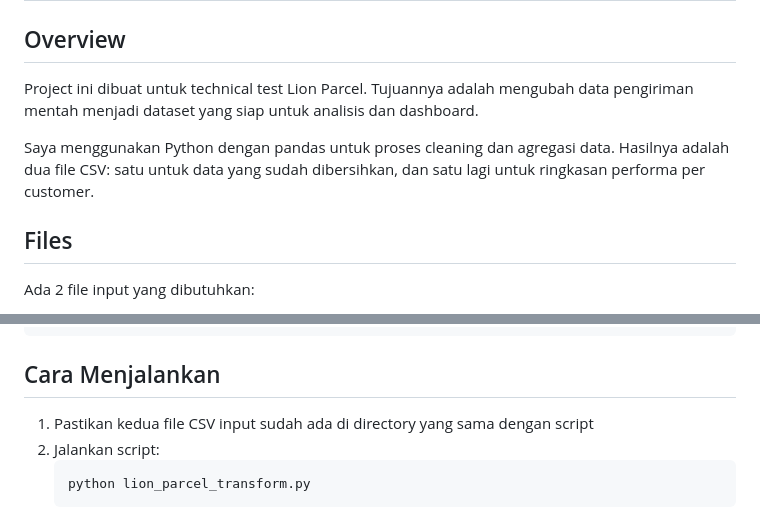
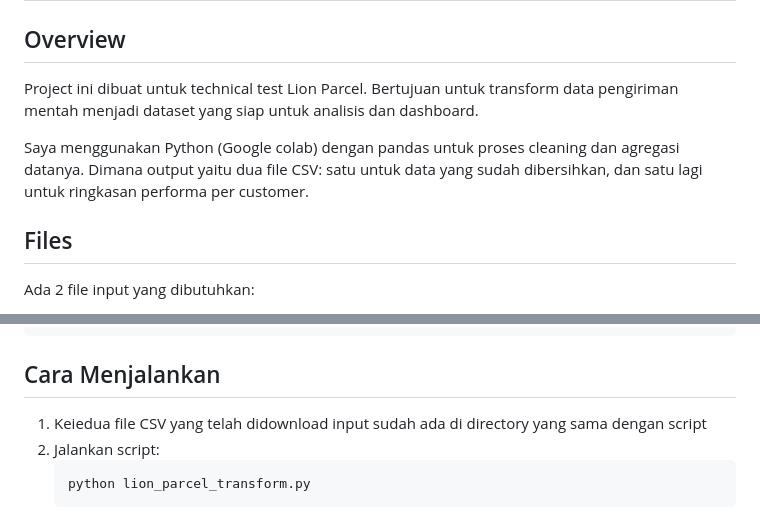
Before and after one commit to Rikaelisabeth09/Contoh, a Markdown page: README.md, 2 parts joined by grey strips. Rendered like a GitHub page.

````diff
--- a/README.md
+++ b/README.md
@@ -2,9 +2,9 @@
 
 ## Overview
 
-Project ini dibuat untuk technical test Lion Parcel. Tujuannya adalah mengubah data pengiriman mentah menjadi dataset yang siap untuk analisis dan dashboard.
+Project ini dibuat untuk technical test Lion Parcel. Bertujuan untuk transform data pengiriman mentah menjadi dataset yang siap untuk analisis dan dashboard.
 
-Saya menggunakan Python dengan pandas untuk proses cleaning dan agregasi data. Hasilnya adalah dua file CSV: satu untuk data yang sudah dibersihkan, dan satu lagi untuk ringkasan performa per customer.
+Saya menggunakan Python (Google colab) dengan pandas untuk proses cleaning dan agregasi datanya. Dimana output yaitu dua file CSV: satu untuk data yang sudah dibersihkan, dan satu lagi untuk ringkasan performa per customer.
 
 ## Files
 
@@ -25,7 +25,7 @@ pip install pandas numpy
 
 ## Cara Menjalankan
 
-1. Pastikan kedua file CSV input sudah ada di directory yang sama dengan script
+1. Keiedua file CSV yang telah didownload input sudah ada di directory yang sama dengan script
 2. Jalankan script:
    ```bash
    python lion_parcel_transform.py
````
